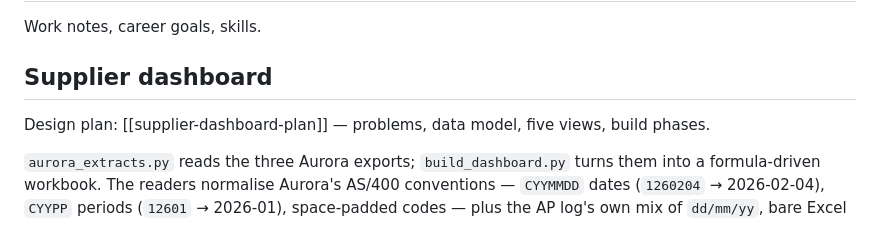
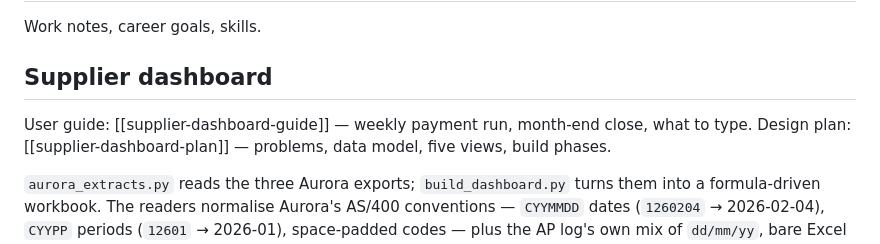
Before and after one commit to akika233/my-brain, a Markdown page: career/README.md, the part around the change. GitHub-like rendering.

```diff
--- a/career/README.md
+++ b/career/README.md
@@ -4,6 +4,7 @@ Work notes, career goals, skills.
 
 ## Supplier dashboard
 
+User guide: [[supplier-dashboard-guide]] — weekly payment run, month-end close, what to type.
 Design plan: [[supplier-dashboard-plan]] — problems, data model, five views, build phases.
 
 `aurora_extracts.py` reads the three Aurora exports; `build_dashboard.py` turns them
```
Also changed, not shown: career/supplier-dashboard-guide.md (added, +117 -0 lines), career/supplier-dashboard-plan.md (+2 -0 lines).
